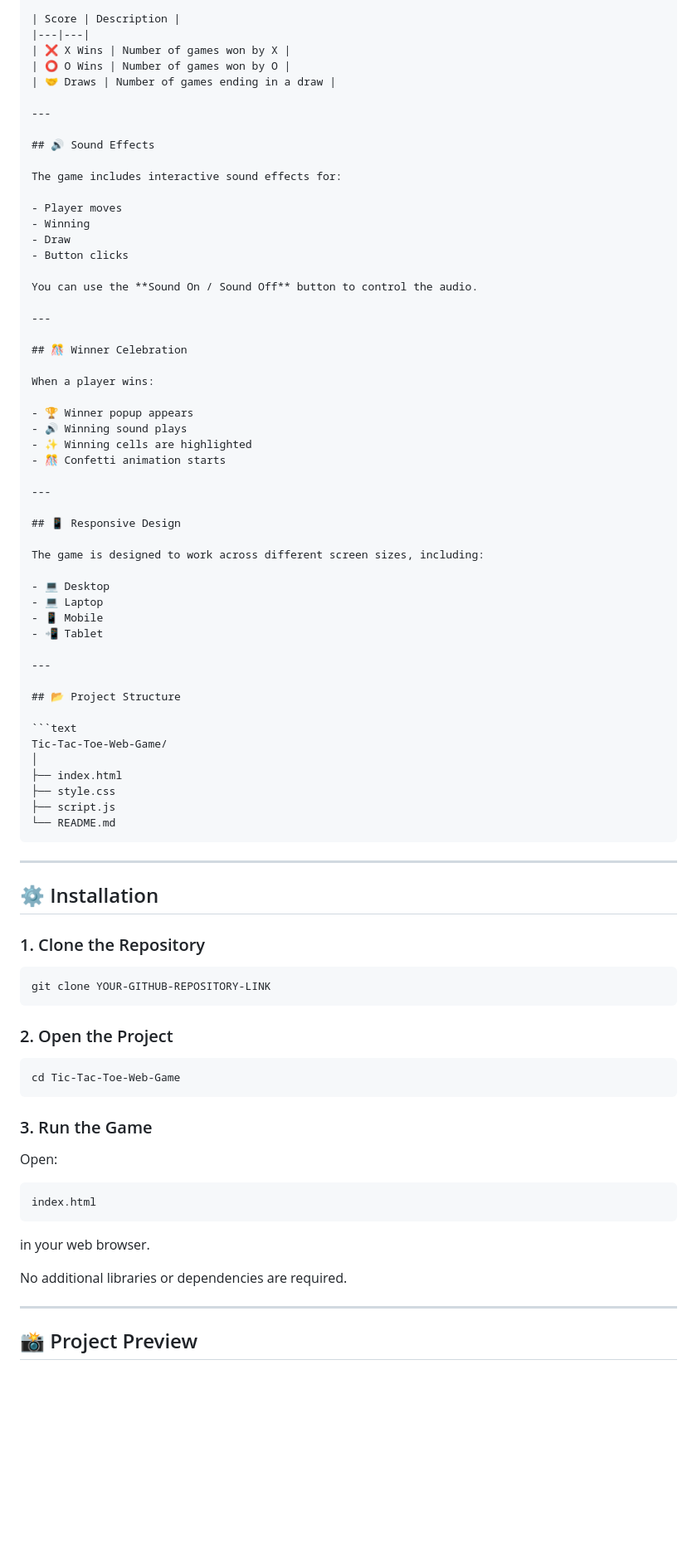
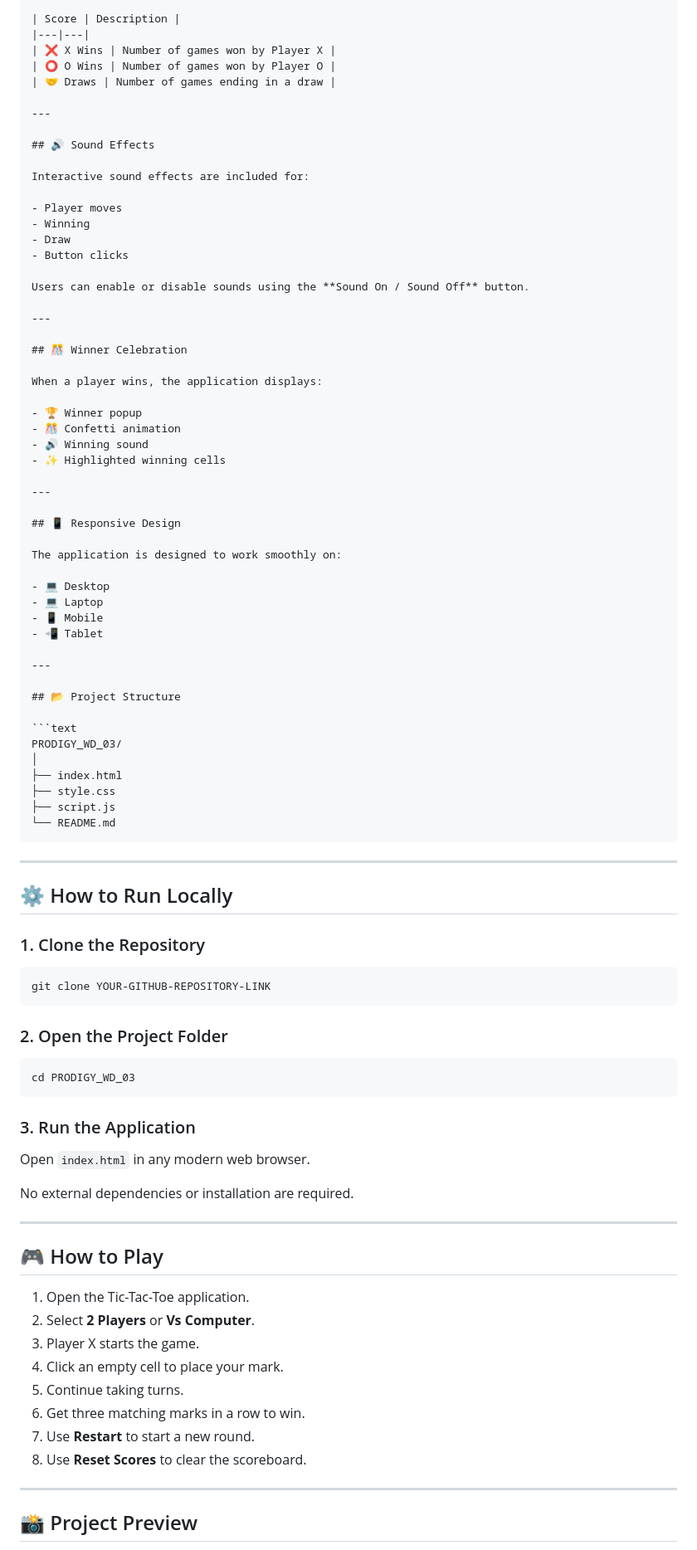
Before and after one commit to kalyanivanga2005/PRODIGY_WD_03, a Markdown page: README.md, the part around one of its changes. Shown at 83% size. GitHub-like rendering; blank space fills up the shorter version.

````diff
--- a/README.md
+++ b/README.md
@@ -93,39 +85,39 @@ The game tracks:
 
 | Score | Description |
 |---|---|
-| ❌ X Wins | Number of games won by X |
-| ⭕ O Wins | Number of games won by O |
+| ❌ X Wins | Number of games won by Player X |
+| ⭕ O Wins | Number of games won by Player O |
 | 🤝 Draws | Number of games ending in a draw |
 
 ---
 
 ## 🔊 Sound Effects
 
-The game includes interactive sound effects for:
+Interactive sound effects are included for:
 
 - Player moves
 - Winning
 - Draw
 - Button clicks
 
-You can use the **Sound On / Sound Off** button to control the audio.
+Users can enable or disable sounds using the **Sound On / Sound Off** button.
 
 ---
 
 ## 🎊 Winner Celebration
 
-When a player wins:
+When a player wins, the application displays:
 
-- 🏆 Winner popup appears
-- 🔊 Winning sound plays
-- ✨ Winning cells are highlighted
-- 🎊 Confetti animation starts
+- 🏆 Winner popup
+- 🎊 Confetti animation
+- 🔊 Winning sound
+- ✨ Highlighted winning cells
 
 ---
 
 ## 📱 Responsive Design
 
-The game is designed to work across different screen sizes, including:
+The application is designed to work smoothly on:
 
 - 💻 Desktop
 - 💻 Laptop
@@ -137,7 +129,7 @@ The game is designed to work across different screen sizes, including:
 ## 📂 Project Structure
 
 ```text
-Tic-Tac-Toe-Web-Game/
+PRODIGY_WD_03/
 │
 ├── index.html
 ├── style.css
@@ -147,7 +139,7 @@ Tic-Tac-Toe-Web-Game/
 
 ---
 
-## ⚙️ Installation
+## ⚙️ How to Run Locally
 
 ### 1. Clone the Repository
 
@@ -155,23 +147,30 @@ Tic-Tac-Toe-Web-Game/
 git clone YOUR-GITHUB-REPOSITORY-LINK
 ```
 
-### 2. Open the Project
+### 2. Open the Project Folder
 
 ```bash
-cd Tic-Tac-Toe-Web-Game
+cd PRODIGY_WD_03
 ```
 
-### 3. Run the Game
+### 3. Run the Application
 
-Open:
+Open `index.html` in any modern web browser.
 
-```text
-index.html
-```
+No external dependencies or installation are required.
 
-in your web browser.
+---
 
-No additional libraries or dependencies are required.
+## 🎮 How to Play
+
+1. Open the Tic-Tac-Toe application.
+2. Select **2 Players** or **Vs Computer**.
+3. Player X starts the game.
+4. Click an empty cell to place your mark.
+5. Continue taking turns.
+6. Get three matching marks in a row to win.
+7. Use **Restart** to start a new round.
+8. Use **Reset Scores** to clear the scoreboard.
 
 ---
 
````
Also changed, not shown: other parts of README.md (+56 -44 lines).
